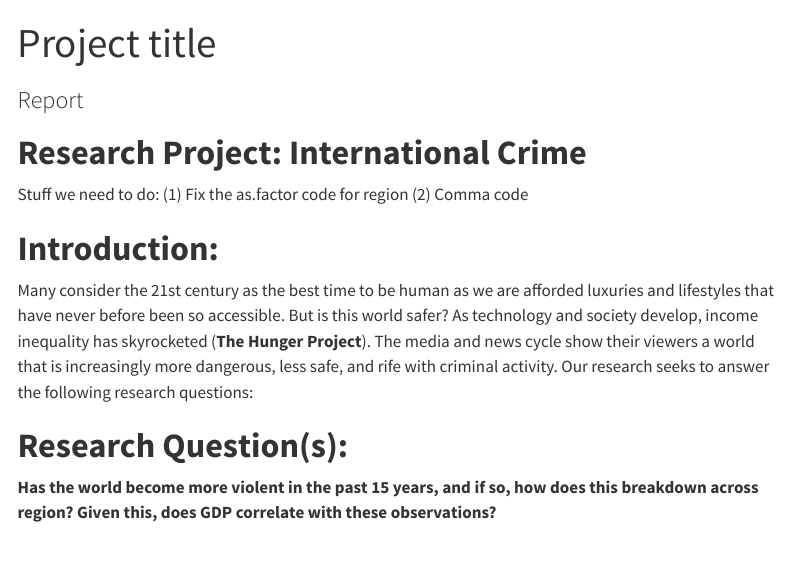
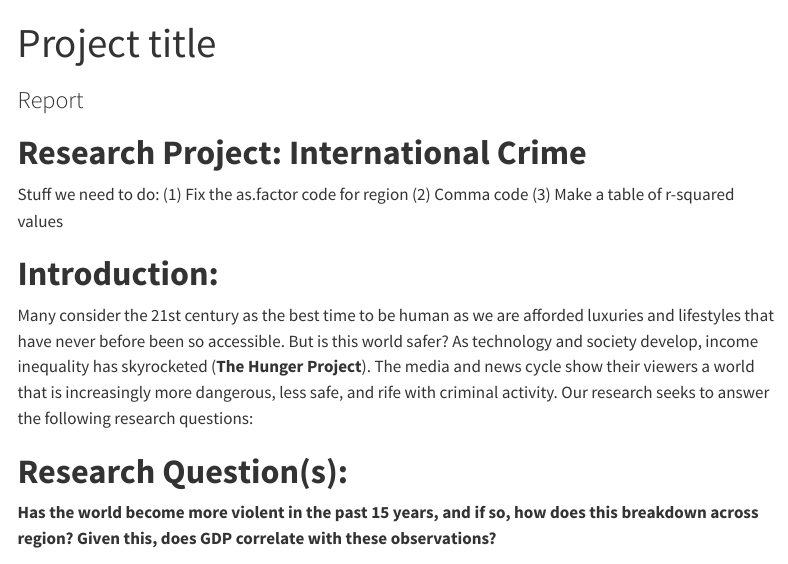
Before and after one commit to sta199-s23-2/project-lucky-7, a Quarto document (report.qmd): the page in a window 1100 px wide, from its top. Rendered offline with R 4.5, knitr and Pandoc in place of Quarto, with nearby package versions; some code elsewhere in the file could not run offline; menus at the side of the page are left out; long lines of code are wrapped; common packages that the code uses without loading them are loaded.

Commit message:
added 3 to stuff to do.

```diff
--- a/report.qmd
+++ b/report.qmd
@@ -9,7 +9,7 @@ execute:
 
 # **Research Project: International Crime**
 
-Stuff we need to do: (1) Fix the as.factor code for region (2) Comma code
+Stuff we need to do: (1) Fix the as.factor code for region (2) Comma code (3) Make a table of r-squared values
 
 # **Introduction:**
 
```
